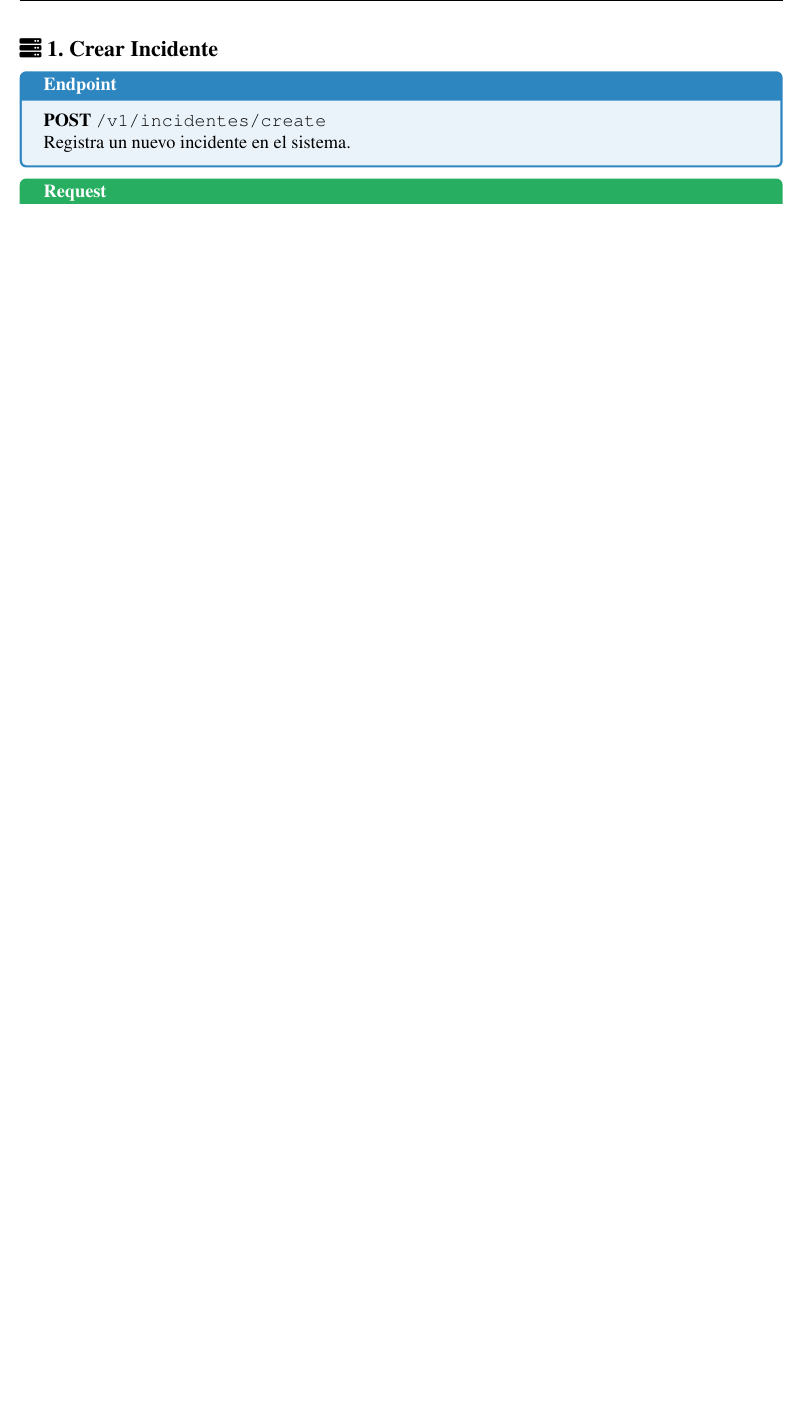
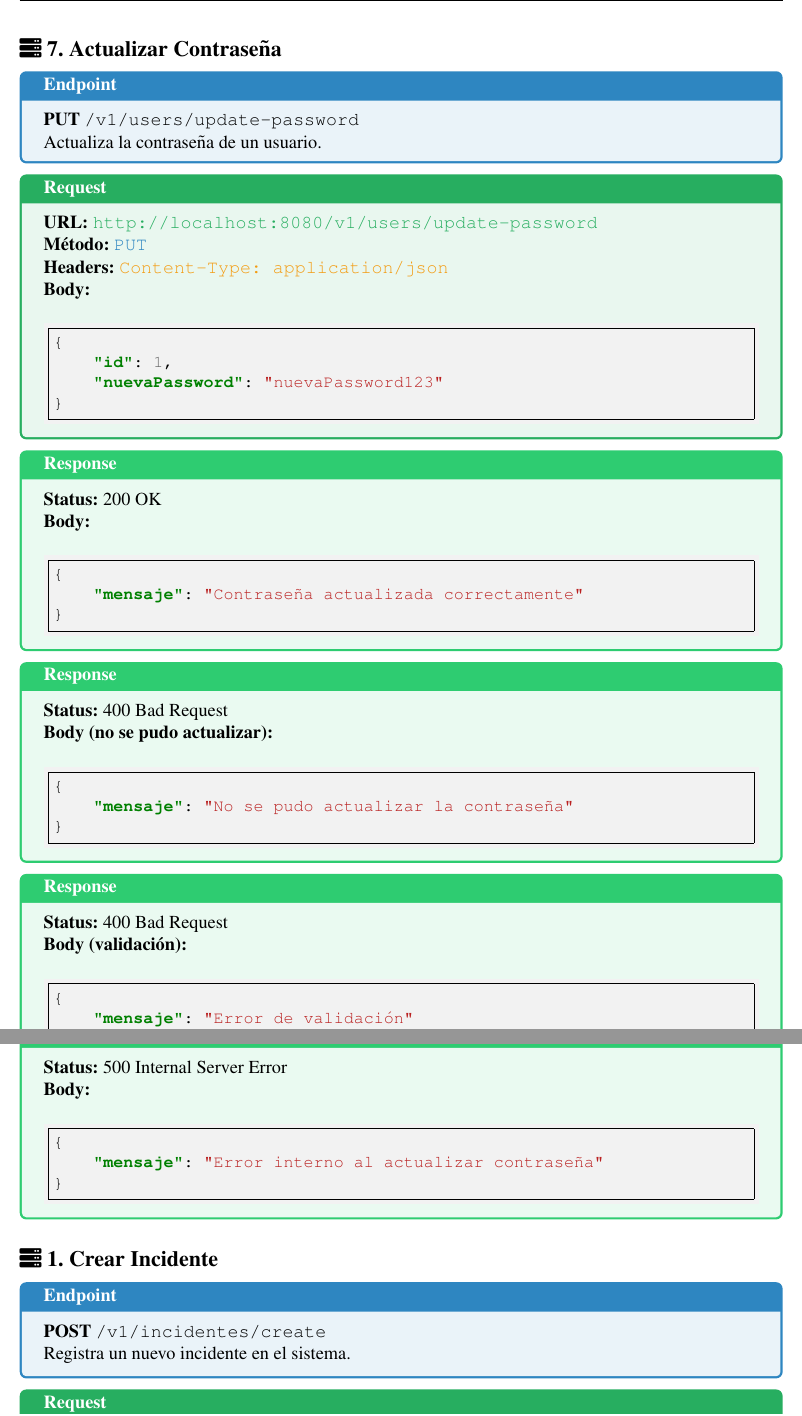
Before and after one commit to ingenieria-software-7009-2025-2/bumper-api, a LaTeX document (documentacion/docTex/main.tex, which reads documentacion/docTex/paginas/08DocAPI.tex): part of page 26 of 38 before the commit and two parts of pages 26 and 27 of 40 after it, the two joined at a grey line, cut at the place of the change, the shorter picture padded with empty space. Compiled offline with pdfLaTeX.

Commit message:
Actualizando documentación con endpoint

```diff
--- a/documentacion/docTex/paginas/08DocAPI.tex
+++ b/documentacion/docTex/paginas/08DocAPI.tex
@@ -355,6 +355,66 @@
     \begin{minted}[frame=single, bgcolor=gray!10, fontsize=\small]{json}
 {
     "mensaje": "Error al actualizar usuario"
+}
+    \end{minted}
+\end{tcolorbox}
+
+% --- 7. Actualizar Contraseña ---
+\subsection*{\faServer\ 7. Actualizar Contraseña}
+\begin{tcolorbox}[endpoint]
+    \textbf{PUT} \texttt{/v1/users/update-password}\\
+    Actualiza la contraseña de un usuario.
+\end{tcolorbox}
+
+\begin{tcolorbox}[request]
+    \textbf{URL:} \textcolor{urlColor}{\texttt{http://localhost:8080/v1/users/update-password}}\\
+    \textbf{Método:} \textcolor{methodColor}{\texttt{PUT}}\\
+    \textbf{Headers:} \textcolor{headerColor}{\texttt{Content-Type: application/json}}\\
+    \textbf{Body:}
+    \begin{minted}[frame=single, bgcolor=gray!10, fontsize=\small]{json}
+{
+    "id": 1,
+    "nuevaPassword": "nuevaPassword123"
+}
+    \end{minted}
+\end{tcolorbox}
+
+\begin{tcolorbox}[response]
+    \textbf{Status:} 200 OK\\
+    \textbf{Body:}
+    \begin{minted}[frame=single, bgcolor=gray!10, fontsize=\small]{json}
+{
+    "mensaje": "Contraseña actualizada correctamente"
+}
+    \end{minted}
+\end{tcolorbox}
+
+\begin{tcolorbox}[response]
+    \textbf{Status:} 400 Bad Request\\
+    \textbf{Body (no se pudo actualizar):}
+    \begin{minted}[frame=single, bgcolor=gray!10, fontsize=\small]{json}
+{
+    "mensaje": "No se pudo actualizar la contraseña"
+}
+    \end{minted}
+\end{tcolorbox}
+
+\begin{tcolorbox}[response]
+    \textbf{Status:} 400 Bad Request\\
+    \textbf{Body (validación):}
+    \begin{minted}[frame=single, bgcolor=gray!10, fontsize=\small]{json}
+{
+    "mensaje": "Error de validación"
+}
+    \end{minted}
+\end{tcolorbox}
+
+\begin{tcolorbox}[response]
+    \textbf{Status:} 500 Internal Server Error\\
+    \textbf{Body:}
+    \begin{minted}[frame=single, bgcolor=gray!10, fontsize=\small]{json}
+{
+    "mensaje": "Error interno al actualizar contraseña"
 }
     \end{minted}
 \end{tcolorbox}
```
Also changed, not shown: documentacion/docTex/BumperDocumentacion4_0.pdf.
